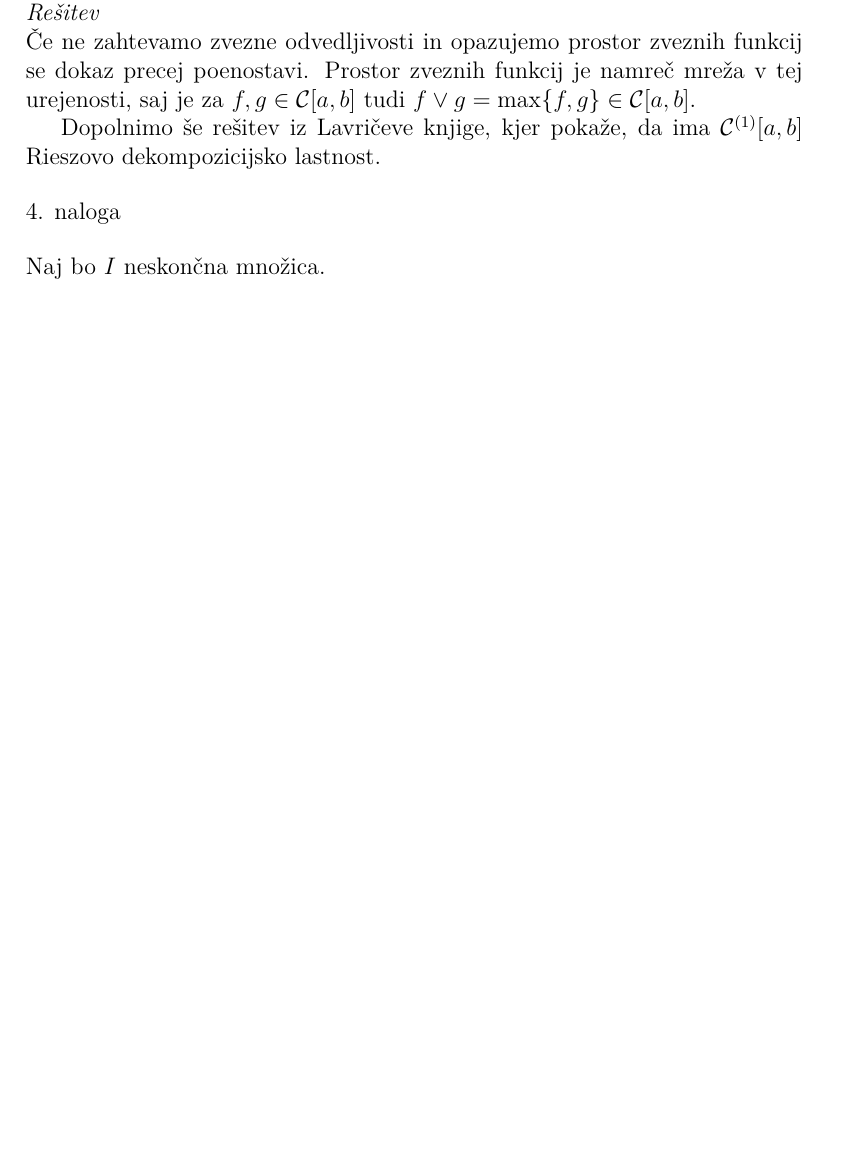
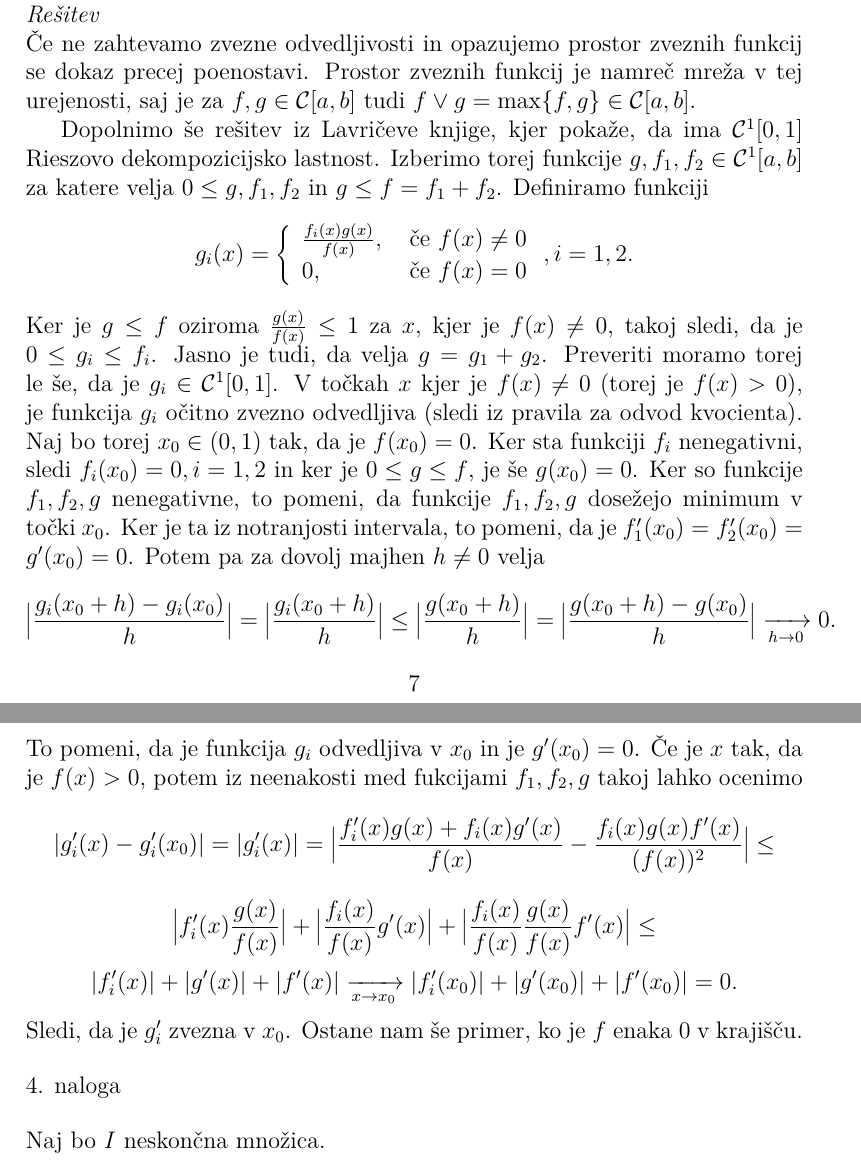
Before and after one commit to KlemenPavlic/dn, a LaTeX document (UAS_dn1.tex): part of page 7 of 14 before the commit and two parts of pages 7 and 8 of 14 after it, the two joined at a grey line, cut so that both start at the same text, the shorter picture padded with empty space. Compiled offline with pdfLaTeX.

Commit message:
Dopolnil 3. nalogo

```diff
--- a/UAS_dn1.tex
+++ b/UAS_dn1.tex
@@ -212,7 +212,32 @@ Rešitev te naloge je v članku "The Riesz Interpolation Property for the Space
 \newline
 Če ne zahtevamo zvezne odvedljivosti in opazujemo prostor zveznih funkcij se dokaz precej poenostavi. Prostor zveznih funkcij je namreč mreža v tej urejenosti, saj je za $f,g\in \mathcal{C}[a,b]$ tudi $f\lor g = \max\{f,g\} \in \mathcal{C}[a,b] $.
 
-Dopolnimo še rešitev iz Lavričeve knjige, kjer pokaže, da ima $\mathcal{C}^{(1)} [a,b]$ Rieszovo dekompozicijsko lastnost.
+Dopolnimo še rešitev iz Lavričeve knjige, kjer pokaže, da ima $\mathcal{C}^1 [0,1]$ Rieszovo dekompozicijsko lastnost. Izberimo torej funkcije $g,f_1,f_2 \in \mathcal{C}^1[a,b]$ za katere velja $0\le g,f_1, f_2$ in $g\le f = f_1 + f_2$. Definiramo funkciji
+$$
+g_i(x) =
+\left\{
+\begin{array}{l l}
+\frac{f_i(x) g(x)}{f(x)}, & \text{ če } f(x) \neq 0 \\
+0, & \text{ če } f(x) = 0
+\end{array}
+\right.
+, i = 1,2.
+$$
+Ker je $g\le f$ oziroma $\frac{g(x)}{f(x)} \le 1$ za $x$, kjer je $f(x) \neq 0$, takoj sledi, da je $0\le g_i  \le f_i$. Jasno je tudi, da velja $g= g_1 + g_2$. Preveriti moramo torej le še, da je $g_i \in \mathcal{C}^1[0,1]$. V točkah $x$ kjer je $f(x) \neq 0$ (torej je $f(x) > 0$), je funkcija $g_i$ očitno zvezno odvedljiva (sledi iz pravila za odvod kvocienta). Naj bo torej $x_0 \in (0,1)$ tak, da je $f(x_0) = 0$. Ker sta funkciji $f_i$ nenegativni, sledi $f_i(x_0) = 0, i=1,2$ in ker je $0\le g\le f$, je še $g(x_0) = 0$. Ker so funkcije $f_1,f_2,g$ nenegativne, to pomeni, da funkcije $f_1,f_2,g$ dosežejo minimum v točki $x_0$. Ker je ta iz notranjosti intervala, to pomeni, da je $f_1'(x_0) = f_2'(x_0)= g'(x_0)=0$. Potem pa za dovolj majhen $h\neq 0$ velja
+$$
+\big| \frac{g_i(x_0 + h) - g_i(x_0)}{h}\big| =\big|\frac{g_i(x_0+h)}{h}\big| \le \big|\frac{g(x_0+h)}{h}\big| = \big|\frac{g(x_0+h) - g(x_0)}{h}\big| \xrightarrow[h\rightarrow 0]{} 0.
+$$
+To pomeni, da je funkcija $g_i$ odvedljiva v $x_0$ in je $g'(x_0) = 0$. Če je $x$ tak, da je $f(x)>0$, potem iz neenakosti med fukcijami $f_1,f_2,g$ takoj lahko ocenimo
+$$
+|g_i'(x) - g_i'(x_0) | = |g_i'(x)| = \big|\frac{f_i'(x) g(x) + f_i(x) g'(x)}{f(x)} - \frac{f_i(x) g(x) f'(x)}{(f(x))^2}  \big| \le
+$$
+$$
+\big| f_i'(x)  \frac{g(x)}{f(x)} \big| + \big| \frac{f_i(x)}{f(x)} g'(x)\big| + \big| \frac{f_i(x)}{f(x)}\frac{g(x)}{f(x)} f'(x) \big| \le
+$$
+$$
+|f_i'(x)| + |g'(x)| + |f'(x)| \xrightarrow[x\rightarrow x_0]{} |f_i'(x_0)| + |g'(x_0)| + |f'(x_0)| = 0.
+$$
+Sledi, da je $g_i'$ zvezna v $x_0$. Ostane nam še primer, ko je $f$ enaka 0 v krajišču.
 
 \begin{flushleft}
 4. naloga
```
